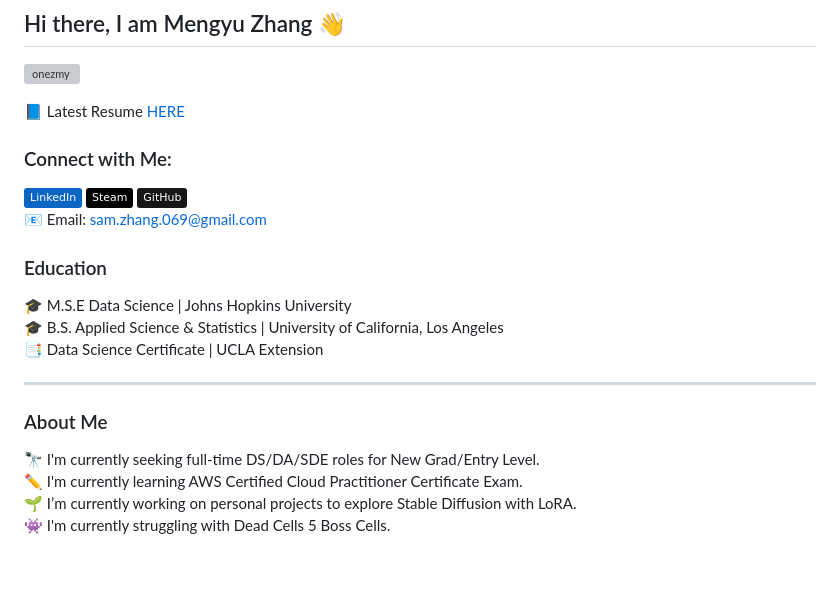
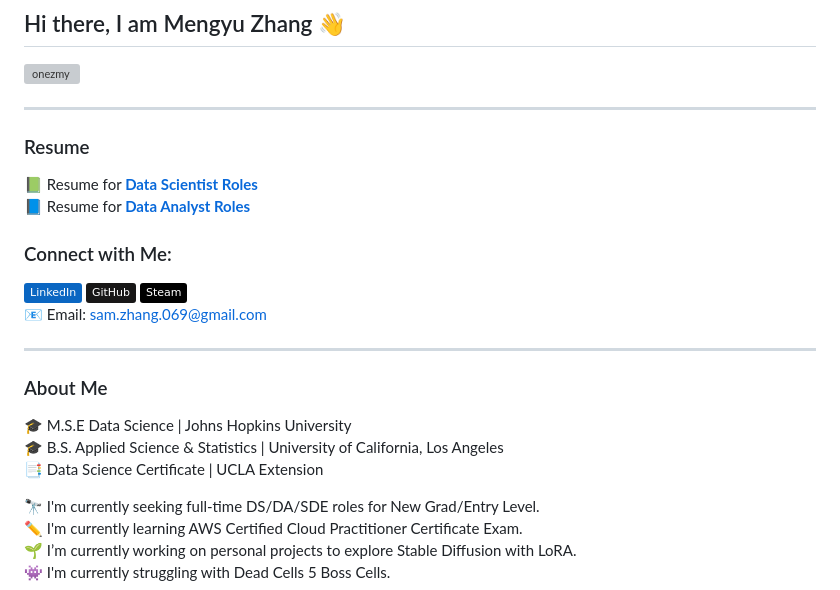
Before and after one commit to onezmy/onezmy, a Markdown page: README.md, the part around the change. Drawn GitHub-style; badges without logos; blank space fills up the shorter version; grey boxes are pictures that could not be loaded.

```diff
--- a/README.md
+++ b/README.md
@@ -1,19 +1,27 @@
 ## Hi there, I am Mengyu Zhang 👋
 <p align="left"> <img src="https://komarev.com/ghpvc/?username=onaezmy&label=Profile%20Views&color=brightgreen&style=flat" alt="onezmy" /> </p>
 
-📘 Latest Resume [HERE](https://github.com/onezmy/onezmy/blob/b77b7c24933fb18f88ce5e6d98cdc9e68b9d6efe/Resume_MZ_ds.pdf)
+****
+
+### Resume
+📗 Resume for [**Data Scientist Roles**](Resume_MZ_ds.pdf) \
+📘 Resume for [**Data Analyst Roles**](Resume_MZ_da.pdf)
+
 ### Connect with Me:
 [![LinkedIn](https://img.shields.io/badge/LinkedIn-0A66C2?style=flat&logo=linkedin&logoColor=#white)](https://www.linkedin.com/in/sam-zhang-mengyu/)
-[![Steam](https://img.shields.io/badge/Steam-000000?style=flat&logo=steam&logoColor=#white)](https://steamcommunity.com/id/onezmy/)
-[![GitHub](https://img.shields.io/badge/GitHub-181717?style=flat&logo=github&logoColor=#white)](https://github.com/onezmy)\
+[![GitHub](https://img.shields.io/badge/GitHub-181717?style=flat&logo=github&logoColor=#white)](https://github.com/onezmy)
+[![Steam](https://img.shields.io/badge/Steam-000000?style=flat&logo=steam&logoColor=#white)](https://steamcommunity.com/id/onezmy/)\
 📧 Email: sam.zhang.069@gmail.com
-### Education
+
+****
+### About Me
+
 🎓 M.S.E Data Science | Johns Hopkins University\
 🎓 B.S. Applied Science & Statistics | University of California, Los Angeles\
 📑 Data Science Certificate | UCLA Extension
 
-****
-### About Me
+
+
 🔭 I'm currently seeking full-time DS/DA/SDE roles for New Grad/Entry Level.\
 ✏️ I'm currently learning AWS Certified Cloud Practitioner Certificate Exam.\
 🌱 I’m currently working on personal projects to explore Stable Diffusion with LoRA.\
```
